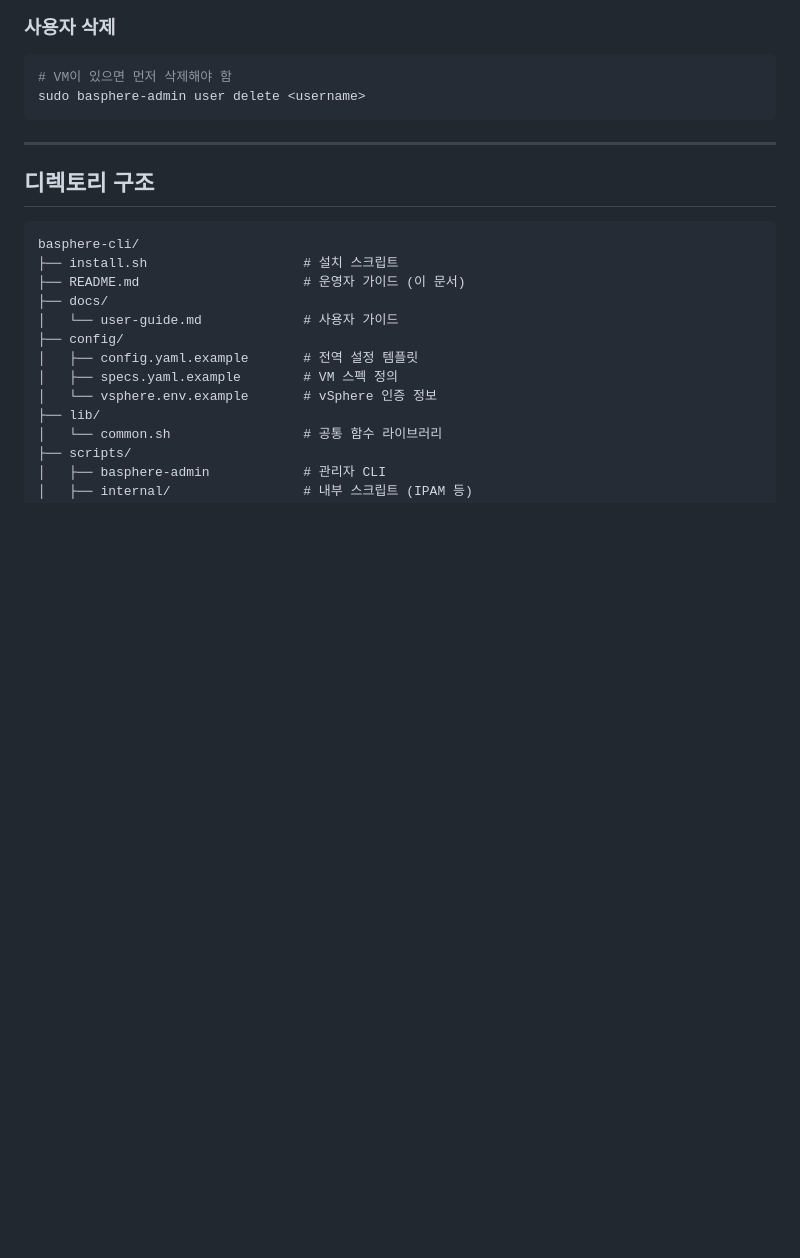
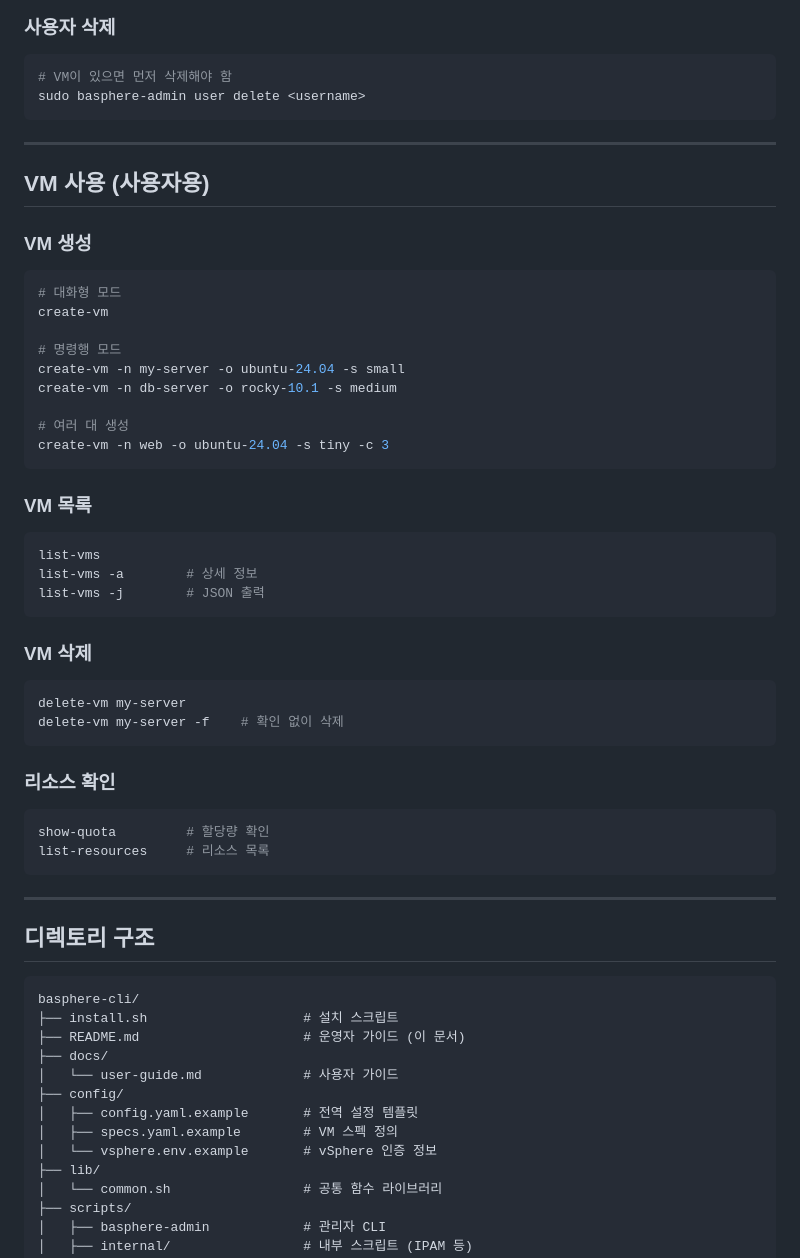
Before and after one commit to garlicKim21/project-basphere, a Markdown page: basphere-cli/README.md, the part around one of its changes. Drawn GitHub-style; blank space fills up the shorter version.

````diff
--- a/basphere-cli/README.md
+++ b/basphere-cli/README.md
@@ -222,6 +328,46 @@ sudo basphere-admin user show <username>
 ```bash
 # VM이 있으면 먼저 삭제해야 함
 sudo basphere-admin user delete <username>
+```
+
+---
+
+## VM 사용 (사용자용)
+
+### VM 생성
+
+```bash
+# 대화형 모드
+create-vm
+
+# 명령행 모드
+create-vm -n my-server -o ubuntu-24.04 -s small
+create-vm -n db-server -o rocky-10.1 -s medium
+
+# 여러 대 생성
+create-vm -n web -o ubuntu-24.04 -s tiny -c 3
+```
+
+### VM 목록
+
+```bash
+list-vms
+list-vms -a        # 상세 정보
+list-vms -j        # JSON 출력
+```
+
+### VM 삭제
+
+```bash
+delete-vm my-server
+delete-vm my-server -f    # 확인 없이 삭제
+```
+
+### 리소스 확인
+
+```bash
+show-quota         # 할당량 확인
+list-resources     # 리소스 목록
 ```
 
 ---
````
Also changed, not shown: other parts of basphere-cli/README.md (+140 -30 lines).
